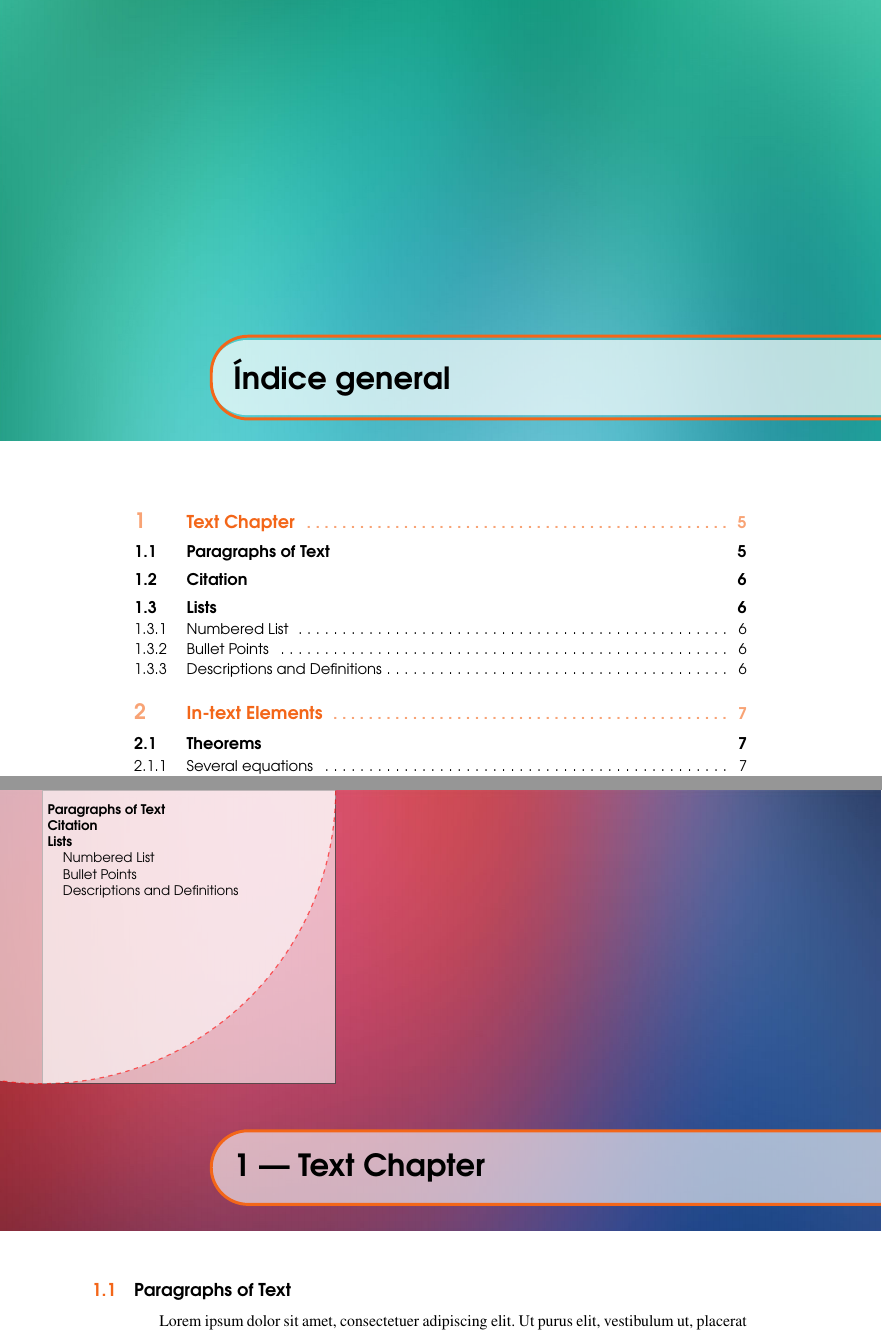
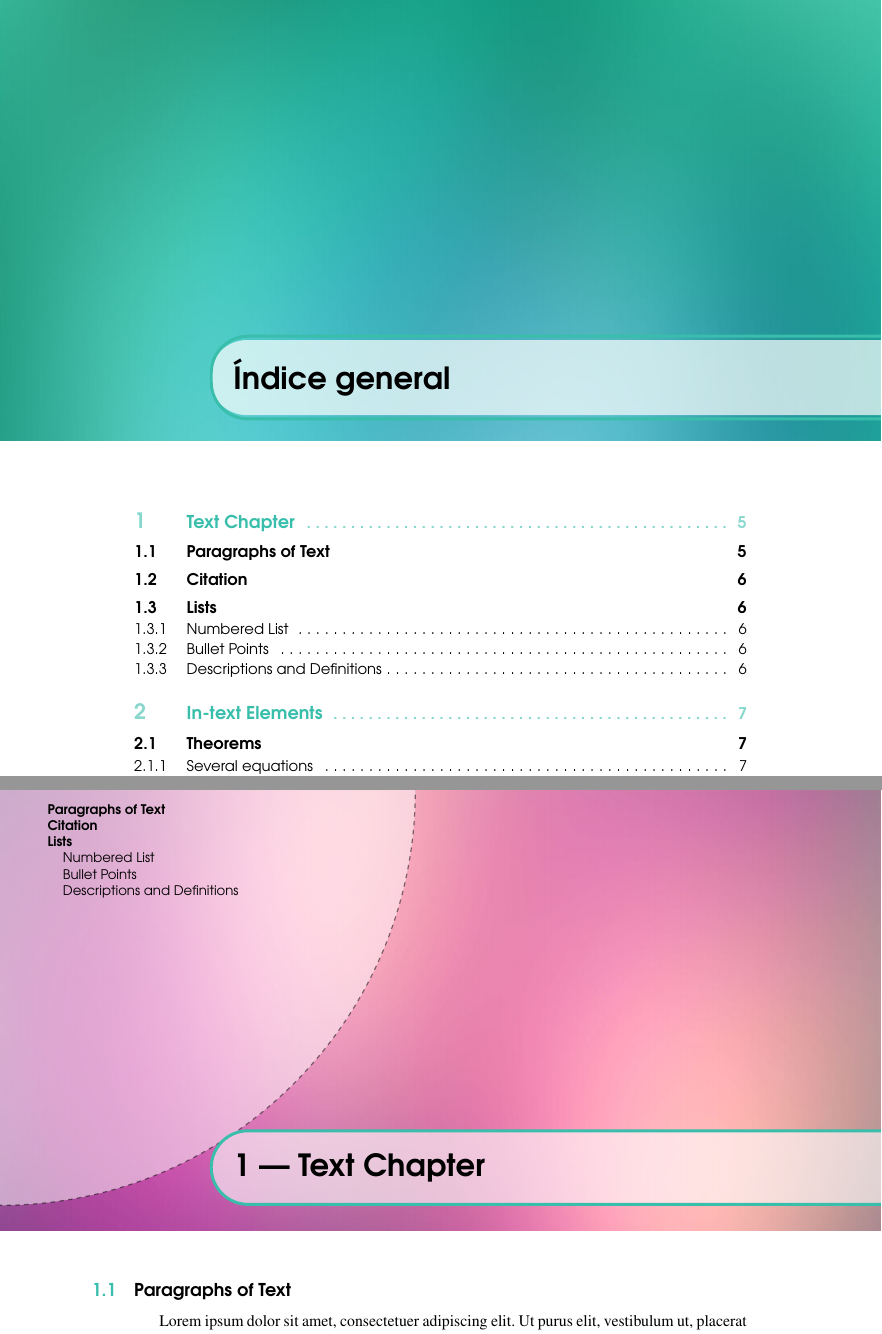
Before and after one commit to AntonioJA/grado_informatica_ic_practicas, a LaTeX book (Final/Memoria/main.tex, which reads Final/Memoria/structure.tex): two parts of pages 3 and 5 of 15, joined at a grey line, cut so that both start at the same text. Compiled offline with pdfLaTeX.

Commit message:
Tweaking Chapter style

```diff
--- a/Final/Memoria/main.tex
+++ b/Final/Memoria/main.tex
@@ -43,7 +43,8 @@
 \usepackage[top=3cm,bottom=3cm,left=3.2cm,right=3.2cm,headsep=10pt,a4paper]{geometry} % Page margins
 
 \usepackage{xcolor} % Required for specifying colors by name
-\definecolor{ocre}{RGB}{243,102,25} % Define the orange color used for highlighting throughout the book
+%\definecolor{ocre}{RGB}{243,102,25} % Define the orange color used for highlighting throughout the book
+\definecolor{ocre}{RGB}{57,190,171}
 
 % Font Settings
 \usepackage{avant} % Use the Avantgarde font for headings
@@ -125,7 +126,7 @@ Práctica Final Ingeniería del Conocimiento\par % Book title
 %	CHAPTER 1
 %----------------------------------------------------------------------------------------
 
-\chapterimage{chapter_head_2} % Chapter heading image
+\chapterimage{chapter_head_3} % Chapter heading image
 
 \chapter{Text Chapter}
 
--- a/Final/Memoria/structure.tex
+++ b/Final/Memoria/structure.tex
@@ -295,8 +295,8 @@ innerbottommargin=5pt]{cBox}
 \node[anchor=north west,inner sep=0pt] at (0,0) {\includegraphics[width=\paperwidth,height=10.5cm]{\thechapterimage}};
 
 %Commenting the 3 lines below removes the small contents box in the chapter heading
-\draw[fill=white,opacity=.6] (1cm,0) rectangle (8cm,-7cm);
-\draw[red,thick,dashed,opacity=.6,fill=white] (1cm,0) circle (7cm);
+%\draw[fill=white,opacity=.6] (1cm,0) rectangle (8cm,-7cm);
+\draw[black,thick,dashed,opacity=.5,fill=white] (0,0) circle (9.9cm);
 \node[anchor=north west] at (1cm,.25cm) {\parbox[t][8cm][t]{6.5cm}{\huge\bfseries\flushleft \printcontents{l}{1}{\setcounter{tocdepth}{2}}}};
 
 \draw[anchor=west] (5cm,-9cm) node [rounded corners=25pt,fill=white,fill opacity=.6,text opacity=1,draw=ocre,draw opacity=1,line width=2pt,inner sep=15pt]{\huge\sffamily\bfseries\textcolor{black}{\thechapter\ ---\ #1\vphantom{plPQq}\makebox[22cm]{}}};
```
Also changed, not shown: Final/Memoria/main.pdf.
